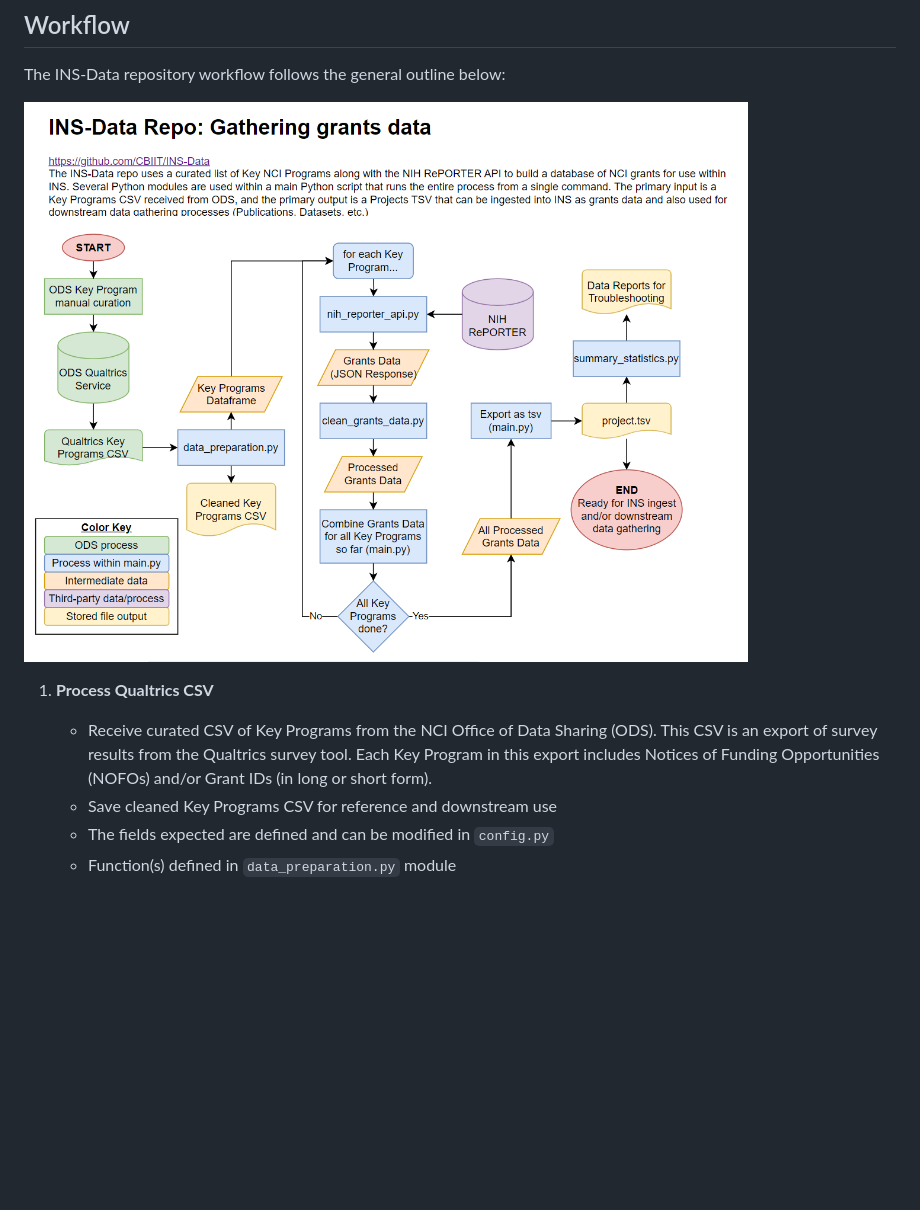
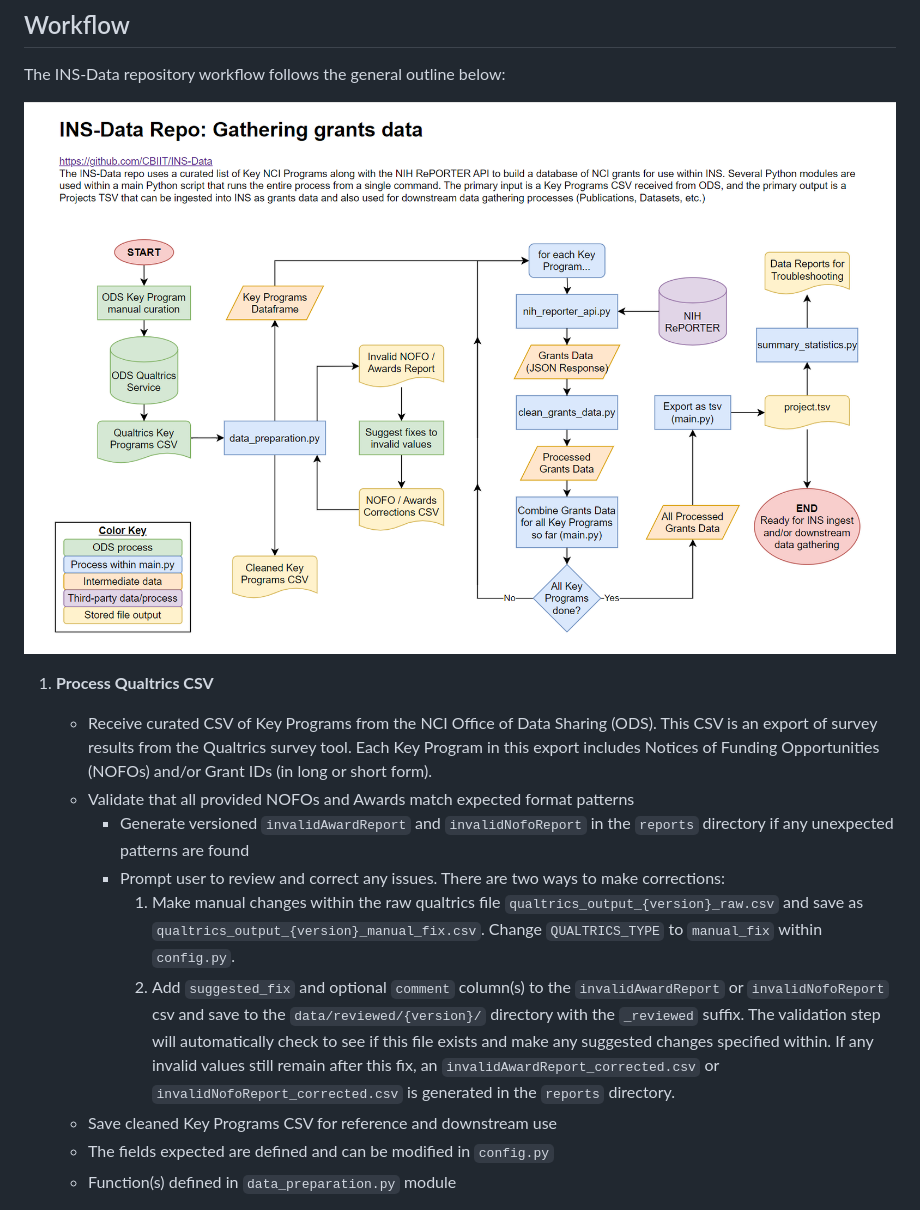
Before and after one commit to CBIIT/INS-Data, a Markdown page: README.md, the part around one of its changes. Rendered like a GitHub page; pictures changed too: images/ins-data-repo-diagram.png (added), ins-data-repo-diagram.png (deleted); blank space fills up the shorter version.

Commit message:
Update documentation, readme, and workflow image

```diff
--- a/README.md
+++ b/README.md
@@ -12,10 +12,15 @@ Welcome to the INS-Data repository for the [Index of NCI Studies (INS)](https://
 
 The INS-Data repository workflow follows the general outline below:
 
-![INS-Data workflow. This diagram shows a rough visualization of the steps listed below.](ins-data-repo-diagram.png)
+![INS-Data workflow. This diagram shows a rough visualization of the steps listed below.](images/ins-data-repo-diagram.png)
 
 1. **Process Qualtrics CSV**
     - Receive curated CSV of Key Programs from the NCI Office of Data Sharing (ODS). This CSV is an export of survey results from the Qualtrics survey tool. Each Key Program in this export includes Notices of Funding Opportunities (NOFOs) and/or Grant IDs (in long or short form).
+    - Validate that all provided NOFOs and Awards match expected format patterns
+        - Generate versioned `invalidAwardReport` and `invalidNofoReport` in the `reports` directory if any unexpected patterns are found
+        - Prompt user to review and correct any issues. There are two ways to make corrections:
+            1. Make manual changes within the raw qualtrics file `qualtrics_output_{version}_raw.csv` and save as `qualtrics_output_{version}_manual_fix.csv`. Change `QUALTRICS_TYPE` to `manual_fix` within `config.py`.
+            2. Add `suggested_fix` and optional `comment` column(s) to the `invalidAwardReport` or `invalidNofoReport` csv and save to the `data/reviewed/{version}/` directory with the `_reviewed` suffix. The validation step will automatically check to see if this file exists and make any suggested changes specified within. If any invalid values still remain after this fix, an `invalidAwardReport_corrected.csv` or `invalidNofoReport_corrected.csv` is generated in the `reports` directory.
     - Save cleaned Key Programs CSV for reference and downstream use
     - The fields expected are defined and can be modified in `config.py`
     - Function(s) defined in `data_preparation.py` module
```
Also changed, not shown: other parts of README.md (+19 -18 lines), 2 other files.
